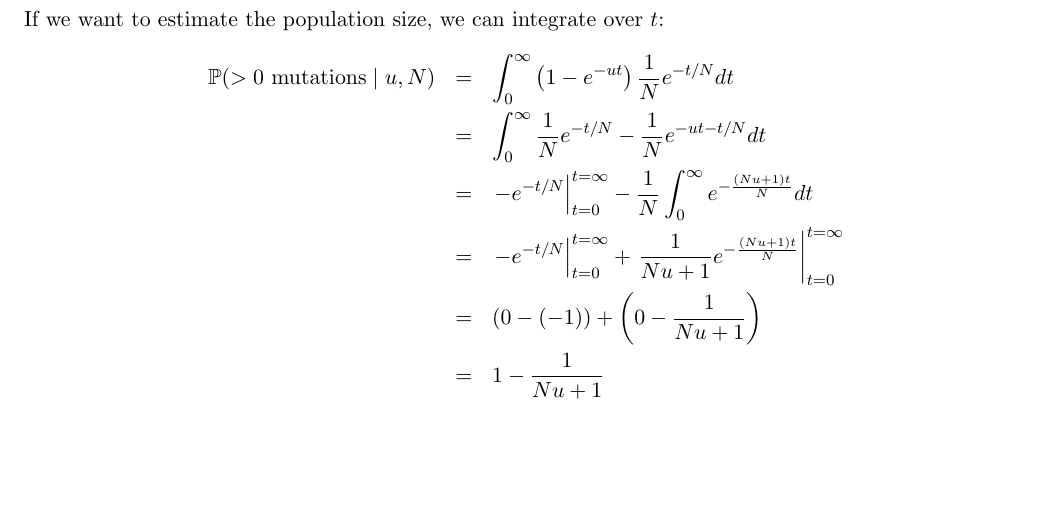
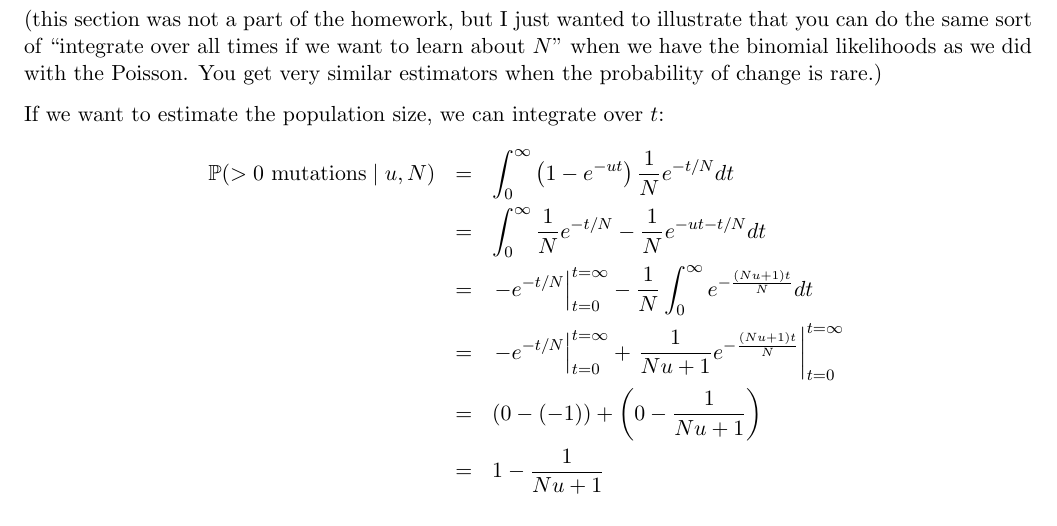
Before and after one commit to mtholder/likelihood-methods-course-2019, a LaTeX problem sheet (homework/hw3.tex): part of page 3 of 3, cut at the place of the change, the shorter picture padded with empty space. Compiled offline with pdfLaTeX.

Commit message:
answers and notes

```diff
--- a/homework/hw3.tex
+++ b/homework/hw3.tex
@@ -117,7 +117,15 @@ If we were testing against a null that $p_0= 0.001$:
 & = & -38.53 + 35.52 = - 3.018 \\
 LRT = 2\times(-2.90 + 3.018) = 2\times0.115 = 0.23
 \end{eqnarray*}
+
+
 \section*{conditioning on $N$ instead of $t$}
+(this section was not a part of the homework, but I just wanted to illustrate that you can do the
+same sort of ``integrate over all times if we want to learn about $N$'' when we
+have the binomial likelihoods as we did with the Poisson.
+You get very similar estimators when the probability of change is rare.)
+
+
 If we want to estimate the population size, we can integrate over $t$:
 \begin{eqnarray*}
 \Pr(>0 \mbox{ mutations} \mid u, N) & = & \int_0^\infty\left(1 - e^{- ut}\right)\frac{1}{N}e^{-t/N} dt\\
```
